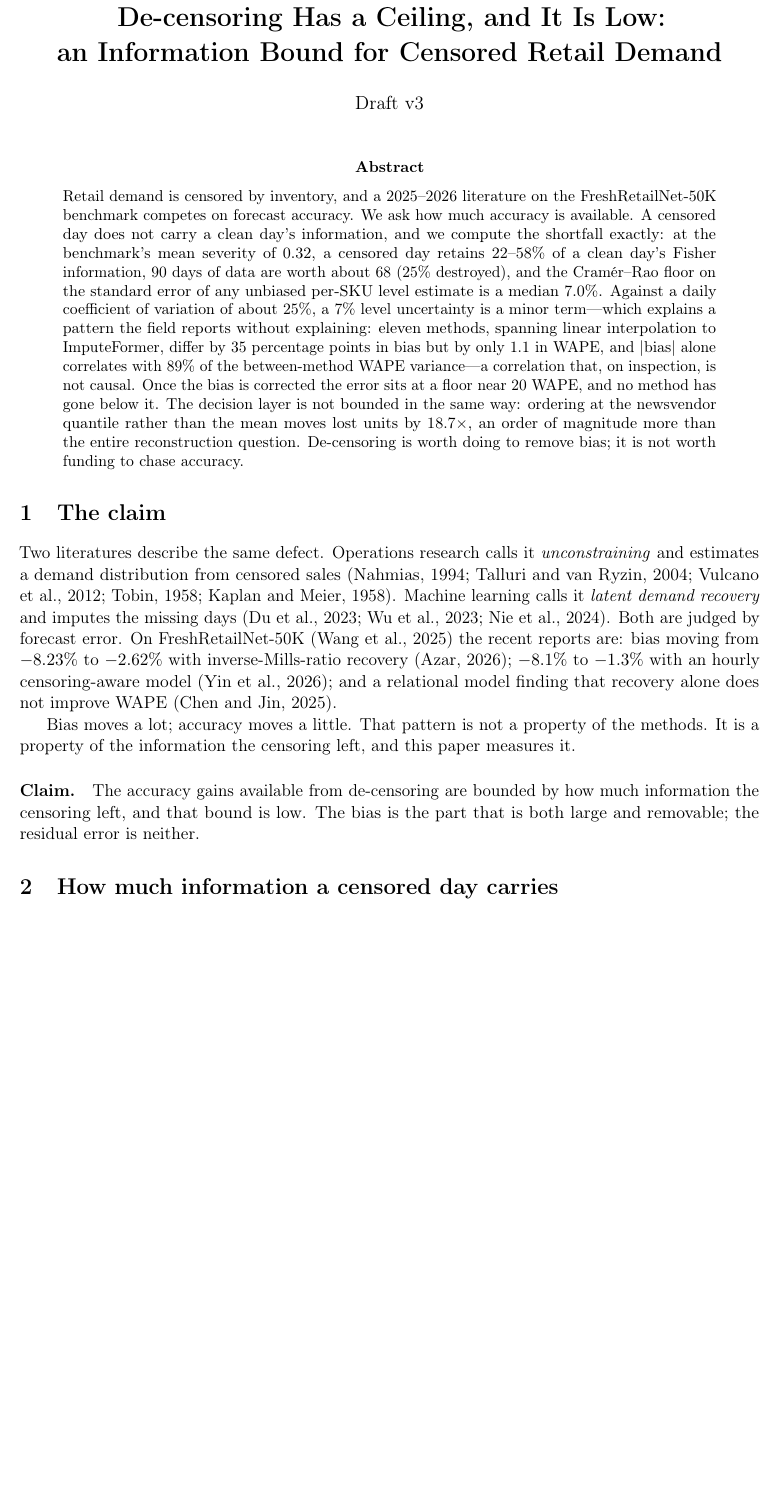
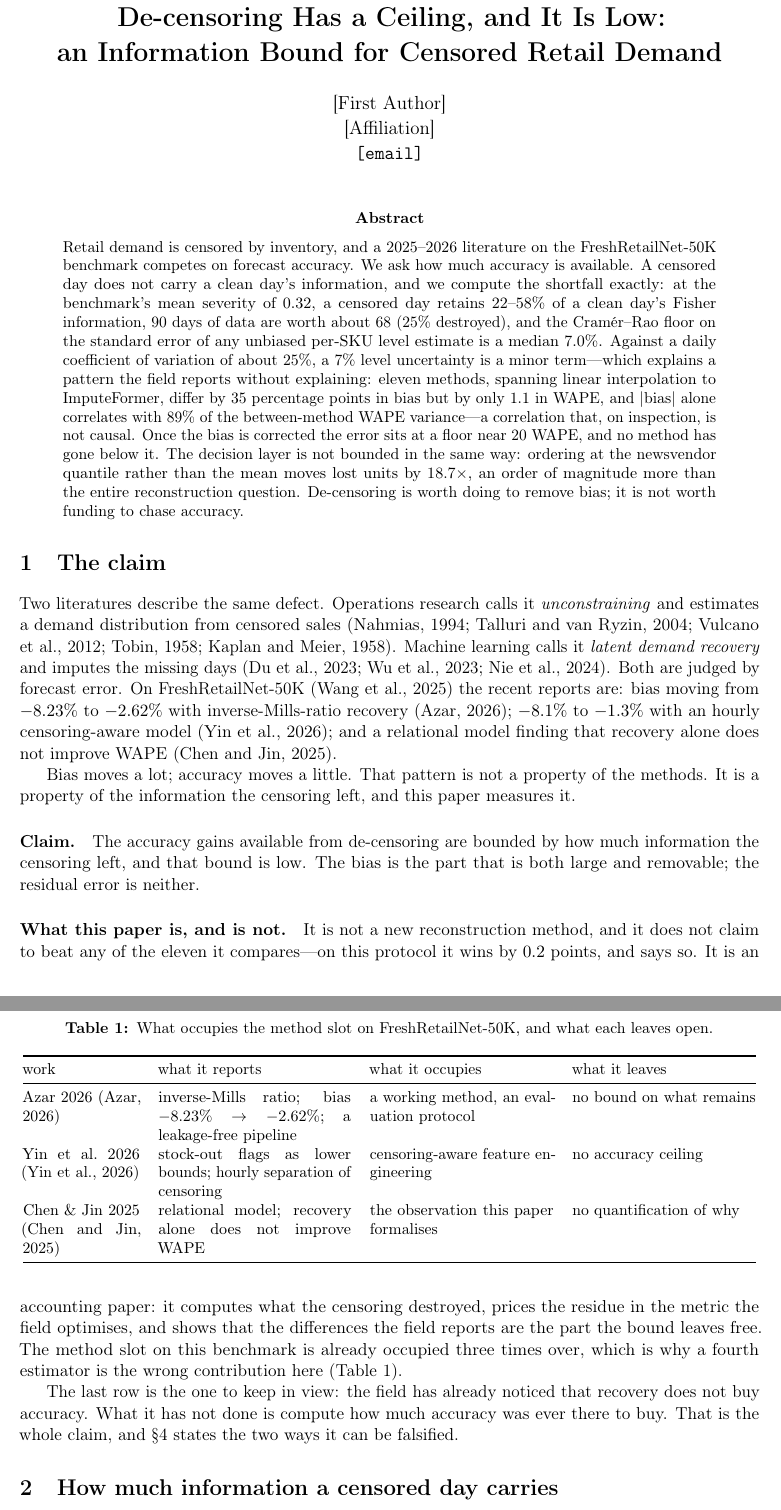
Before and after one commit to yushi250412015/unconstrain, a LaTeX paper (paper/main.tex): part of page 1 of 7 before the commit and two parts of pages 1 and 2 of 8 after it, the two joined at a grey line, cut so that both start at the same text, the shorter picture padded with empty space. Compiled offline with pdfLaTeX.

Commit message:
paper: v4 submission candidate - positioning vs three concurrent works, stale limitation fixed, README joblib note

```diff
--- a/paper/main.tex
+++ b/paper/main.tex
@@ -16,7 +16,9 @@
 
 \title{\bfseries De-censoring Has a Ceiling, and It Is Low:\\
 an Information Bound for Censored Retail Demand}
-\author{Draft v3}
+% Draft v4 --- submission candidate, content freeze 2026-11-20.
+% TODO before submission: author block, affiliation, corresponding author.
+\author{[First Author]\\[2pt] [Affiliation]\\[2pt] \texttt{[email]}}
 \date{}
 
 \begin{document}
@@ -64,6 +66,42 @@ measures it.
 \paragraph{Claim.} The accuracy gains available from de-censoring are bounded by
 how much information the censoring left, and that bound is low. The bias is the
 part that is both large and removable; the residual error is neither.
+
+\paragraph{What this paper is, and is not.} It is not a new reconstruction
+method, and it does not claim to beat any of the eleven it compares---on this
+protocol it wins by $0.2$ points, and says so. It is an accounting paper: it
+computes what the censoring destroyed, prices the residue in the metric the field
+optimises, and shows that the differences the field reports are the part the
+bound leaves free. The method slot on this benchmark is already occupied three
+times over, which is why a fourth estimator is the wrong contribution here
+(Table~\ref{tab:prior}).
+
+\begin{table}[t]
+\centering\small
+\caption{What occupies the method slot on FreshRetailNet-50K, and what each
+leaves open.}
+\label{tab:prior}
+\begin{tabular}{@{}p{2.6cm}p{4.3cm}p{4.1cm}p{4.1cm}@{}}
+\toprule
+work & what it reports & what it occupies & what it leaves \\
+\midrule
+Azar 2026 \citep{azar2026} & inverse-Mills ratio; bias $-8.23\%\to-2.62\%$; a
+leakage-free pipeline & a working method, an evaluation protocol & no bound on
+what remains \\
+Yin et al.\ 2026 \citep{cadre2026} & stock-out flags as lower bounds; hourly
+separation of censoring & censoring-aware feature engineering & no accuracy
+ceiling \\
+Chen \& Jin 2025 \citep{chen2025} & relational model; recovery alone does not
+improve WAPE & the observation this paper formalises & no quantification of
+why \\
+\bottomrule
+\end{tabular}
+\end{table}
+
+The last row is the one to keep in view: the field has already noticed that
+recovery does not buy accuracy. What it has not done is compute how much accuracy
+was ever there to buy. That is the whole claim, and \S4 states the two ways it
+can be falsified.
 
 \section{How much information a censored day carries}
 
```
Also changed, not shown: PAPER.md (+23 -2 lines), README.md, paper/main.tex (6 more changed lines).
